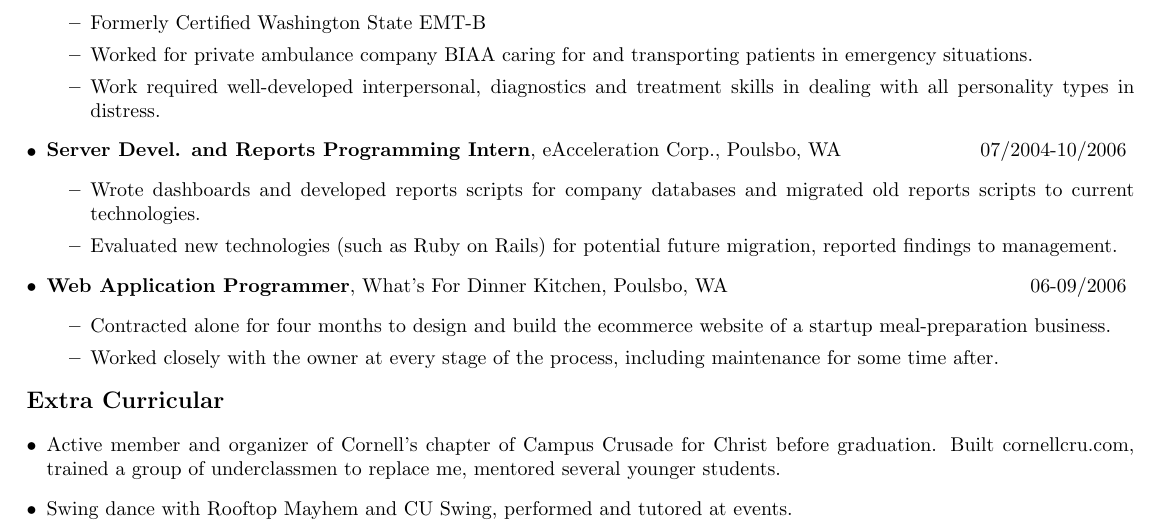
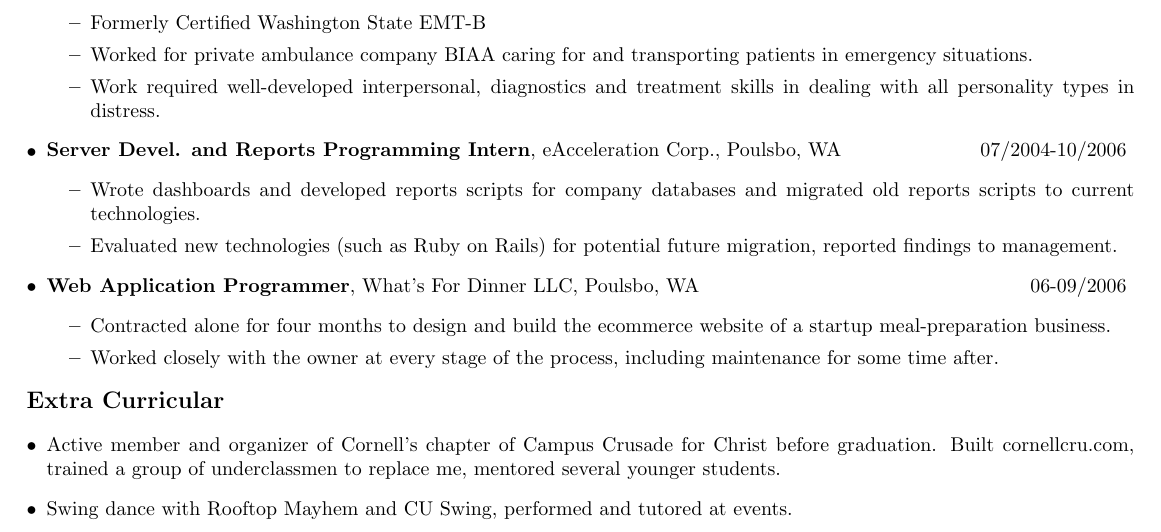
Before and after one commit to danielpcox/CV, a LaTeX CV (CV.tex): part of the page, cut so that both start at the same text. Compiled offline with pdfLaTeX.

Commit message:
WFD was actually LLC, not 'kitchen'

```diff
--- a/CV.tex
+++ b/CV.tex
@@ -82,7 +82,7 @@
 
     \item
     \begin{tabular*}{7.5in}{l@{\extracolsep{\fill}}r}
-      \textbf{Web Application Programmer}, What's For Dinner Kitchen, Poulsbo, WA & 06-09/2006\\
+      \textbf{Web Application Programmer}, What's For Dinner LLC, Poulsbo, WA & 06-09/2006\\
     \end{tabular*}
     \begin{itemize}
       \item Contracted alone for four months to design and build the ecommerce website of a startup meal-preparation business.
```
Also changed, not shown: CV.pdf.
